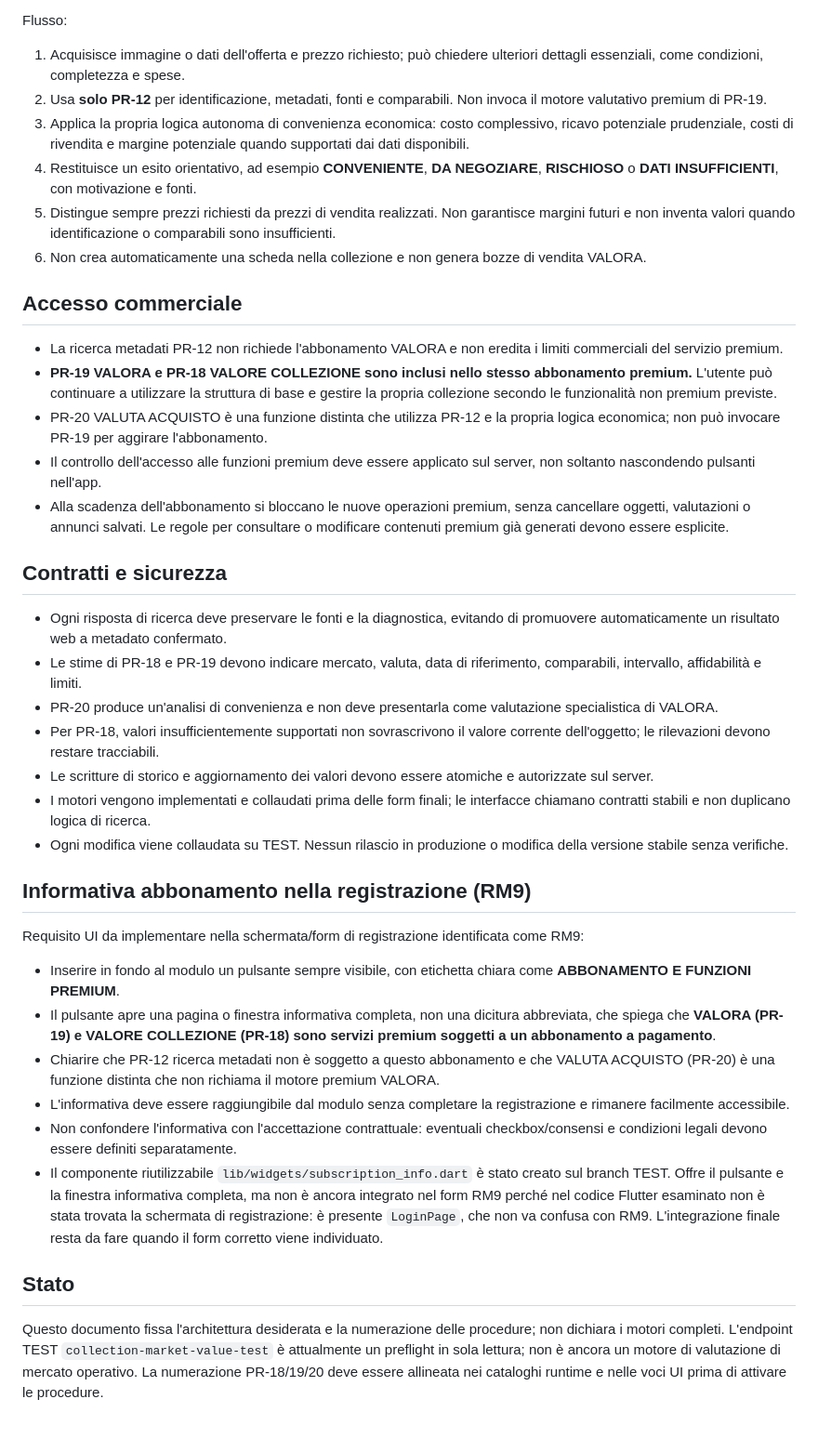
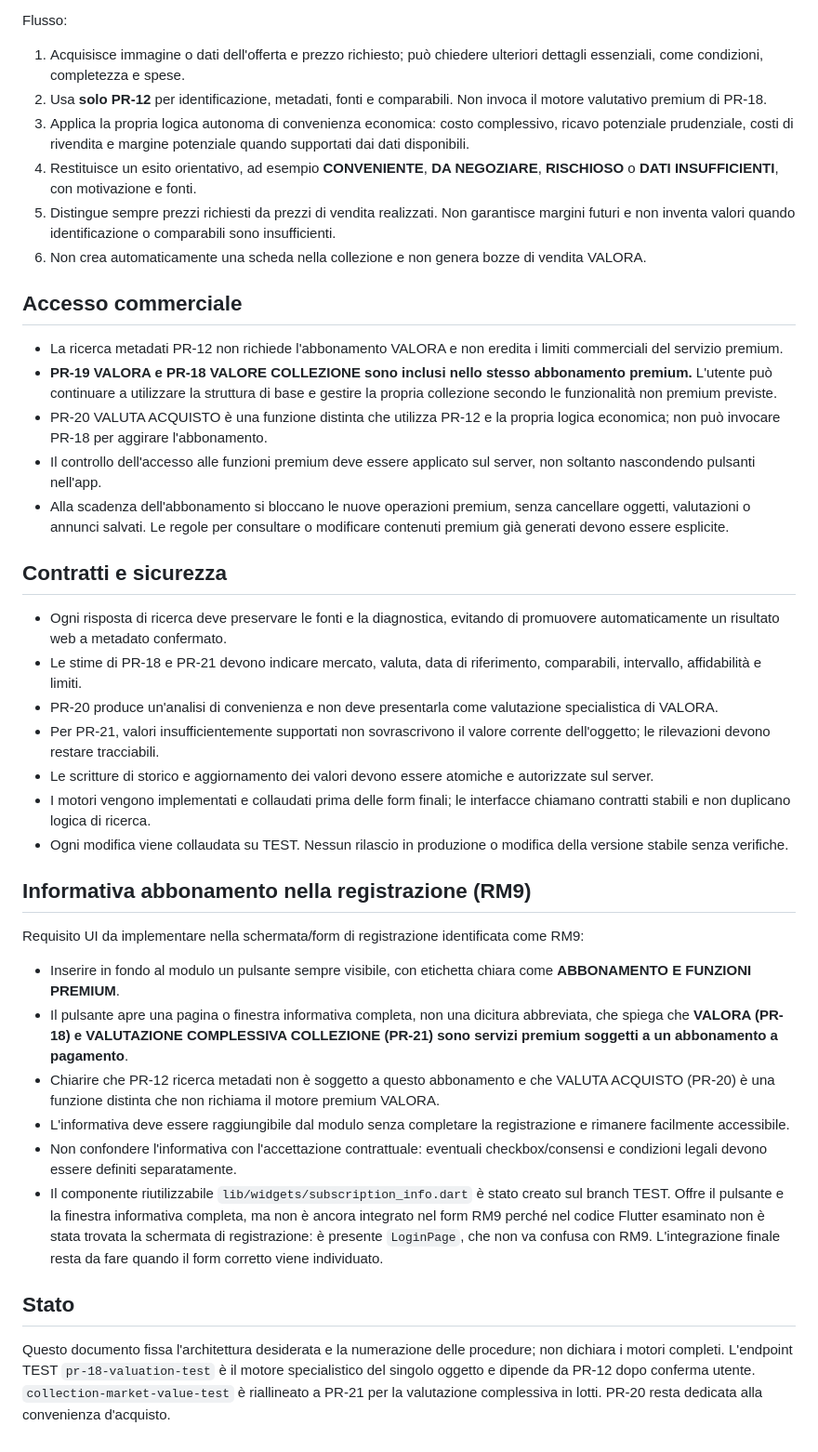
Before and after one commit to salvinimarco84-sudo/Collection-by-valora, a Markdown page: VALORA_ARCHITETTURA_MOTORI.md, the part around one of its changes. Shown at 93% size. Rendered like a GitHub page.

Commit message:
Align VALORA engine numbering: PR18 single object, PR21 collection

```diff
--- a/VALORA_ARCHITETTURA_MOTORI.md
+++ b/VALORA_ARCHITETTURA_MOTORI.md
@@ -35,7 +36,7 @@ PR-20 deve accettare più modalità di ingresso:
 
 Flusso:
 1. Acquisisce immagine o dati dell'offerta e prezzo richiesto; può chiedere ulteriori dettagli essenziali, come condizioni, completezza e spese.
-2. Usa **solo PR-12** per identificazione, metadati, fonti e comparabili. Non invoca il motore valutativo premium di PR-19.
+2. Usa **solo PR-12** per identificazione, metadati, fonti e comparabili. Non invoca il motore valutativo premium di PR-18.
 3. Applica la propria logica autonoma di convenienza economica: costo complessivo, ricavo potenziale prudenziale, costi di rivendita e margine potenziale quando supportati dai dati disponibili.
 4. Restituisce un esito orientativo, ad esempio **CONVENIENTE**, **DA NEGOZIARE**, **RISCHIOSO** o **DATI INSUFFICIENTI**, con motivazione e fonti.
 5. Distingue sempre prezzi richiesti da prezzi di vendita realizzati. Non garantisce margini futuri e non inventa valori quando identificazione o comparabili sono insufficienti.
@@ -45,16 +46,16 @@ Flusso:
 
 - La ricerca metadati PR-12 non richiede l'abbonamento VALORA e non eredita i limiti commerciali del servizio premium.
 - **PR-19 VALORA e PR-18 VALORE COLLEZIONE sono inclusi nello stesso abbonamento premium.** L'utente può continuare a utilizzare la struttura di base e gestire la propria collezione secondo le funzionalità non premium previste.
-- PR-20 VALUTA ACQUISTO è una funzione distinta che utilizza PR-12 e la propria logica economica; non può invocare PR-19 per aggirare l'abbonamento.
+- PR-20 VALUTA ACQUISTO è una funzione distinta che utilizza PR-12 e la propria logica economica; non può invocare PR-18 per aggirare l'abbonamento.
 - Il controllo dell'accesso alle funzioni premium deve essere applicato sul server, non soltanto nascondendo pulsanti nell'app.
 - Alla scadenza dell'abbonamento si bloccano le nuove operazioni premium, senza cancellare oggetti, valutazioni o annunci salvati. Le regole per consultare o modificare contenuti premium già generati devono essere esplicite.
 
 ## Contratti e sicurezza
 
 - Ogni risposta di ricerca deve preservare le fonti e la diagnostica, evitando di promuovere automaticamente un risultato web a metadato confermato.
-- Le stime di PR-18 e PR-19 devono indicare mercato, valuta, data di riferimento, comparabili, intervallo, affidabilità e limiti.
+- Le stime di PR-18 e PR-21 devono indicare mercato, valuta, data di riferimento, comparabili, intervallo, affidabilità e limiti.
 - PR-20 produce un'analisi di convenienza e non deve presentarla come valutazione specialistica di VALORA.
-- Per PR-18, valori insufficientemente supportati non sovrascrivono il valore corrente dell'oggetto; le rilevazioni devono restare tracciabili.
+- Per PR-21, valori insufficientemente supportati non sovrascrivono il valore corrente dell'oggetto; le rilevazioni devono restare tracciabili.
 - Le scritture di storico e aggiornamento dei valori devono essere atomiche e autorizzate sul server.
 - I motori vengono implementati e collaudati prima delle form finali; le interfacce chiamano contratti stabili e non duplicano logica di ricerca.
 - Ogni modifica viene collaudata su TEST. Nessun rilascio in produzione o modifica della versione stabile senza verifiche.
@@ -64,7 +65,7 @@ Flusso:
 
 Requisito UI da implementare nella schermata/form di registrazione identificata come RM9:
 - Inserire in fondo al modulo un pulsante sempre visibile, con etichetta chiara come **ABBONAMENTO E FUNZIONI PREMIUM**.
-- Il pulsante apre una pagina o finestra informativa completa, non una dicitura abbreviata, che spiega che **VALORA (PR-19) e VALORE COLLEZIONE (PR-18) sono servizi premium soggetti a un abbonamento a pagamento**.
+- Il pulsante apre una pagina o finestra informativa completa, non una dicitura abbreviata, che spiega che **VALORA (PR-18) e VALUTAZIONE COMPLESSIVA COLLEZIONE (PR-21) sono servizi premium soggetti a un abbonamento a pagamento**.
 - Chiarire che PR-12 ricerca metadati non è soggetto a questo abbonamento e che VALUTA ACQUISTO (PR-20) è una funzione distinta che non richiama il motore premium VALORA.
 - L'informativa deve essere raggiungibile dal modulo senza completare la registrazione e rimanere facilmente accessibile.
 - Non confondere l'informativa con l'accettazione contrattuale: eventuali checkbox/consensi e condizioni legali devono essere definiti separatamente.
@@ -72,4 +73,4 @@ Requisito UI da implementare nella schermata/form di registrazione identificata
 
 ## Stato
 
-Questo documento fissa l'architettura desiderata e la numerazione delle procedure; non dichiara i motori completi. L'endpoint TEST `collection-market-value-test` è attualmente un preflight in sola lettura; non è ancora un motore di valutazione di mercato operativo. La numerazione PR-18/19/20 deve essere allineata nei cataloghi runtime e nelle voci UI prima di attivare le procedure.
+Questo documento fissa l'architettura desiderata e la numerazione delle procedure; non dichiara i motori completi. L'endpoint TEST `pr-18-valuation-test` è il motore specialistico del singolo oggetto e dipende da PR-12 dopo conferma utente. `collection-market-value-test` è riallineato a PR-21 per la valutazione complessiva in lotti. PR-20 resta dedicata alla convenienza d'acquisto.
```
Also changed, not shown: other parts of VALORA_ARCHITETTURA_MOTORI.md (+6 -5 lines).
